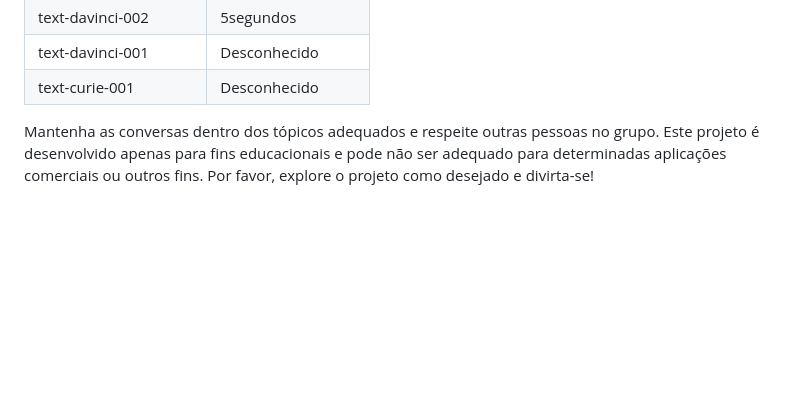
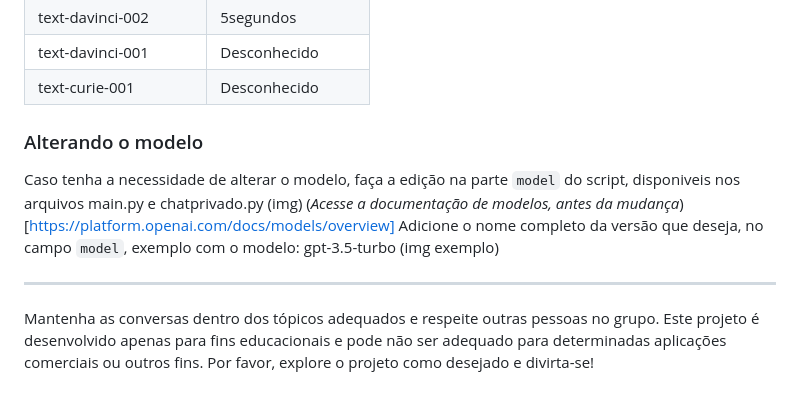
Before and after one commit to AdrianoCoding/VirtualAide, a Markdown page: README.md, the part around the change. Rendered like a GitHub page; blank space fills up the shorter version.

Commit message:
Leia-me para melhor utilização do Script

```diff
--- a/README.md
+++ b/README.md
@@ -86,6 +86,12 @@ text-davinci-002| 5segundos
 text-davinci-001| Desconhecido
 text-curie-001| Desconhecido
 
-
+### Alterando o modelo
+Caso tenha a necessidade de alterar o modelo, faça a edição na parte `model` do script, disponiveis nos arquivos main.py e chatprivado.py
+(img)
+(*Acesse a documentação de modelos, antes da mudança*)[https://platform.openai.com/docs/models/overview]
+Adicione o nome completo da versão que deseja, no campo `model`, exemplo com o modelo: gpt-3.5-turbo
+(img exemplo)
+***
 
 Mantenha as conversas dentro dos tópicos adequados e respeite outras pessoas no grupo. Este projeto é desenvolvido apenas para fins educacionais e pode não ser adequado para determinadas aplicações comerciais ou outros fins. Por favor, explore o projeto como desejado e divirta-se!
```
